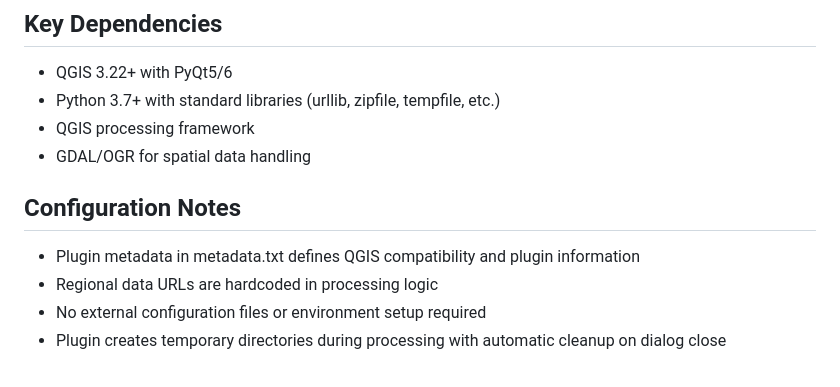
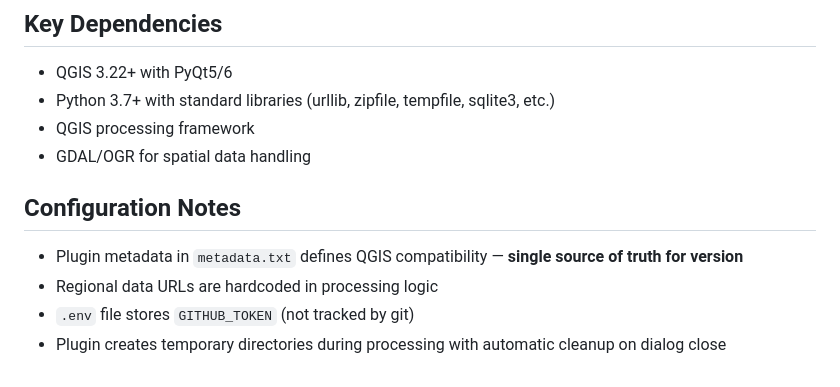
Before and after one commit to pigreco/CatastoIT_GML_Merger_Pro, a Markdown page: CLAUDE.md, the part around one of its changes. Drawn GitHub-style.

```diff
--- a/CLAUDE.md
+++ b/CLAUDE.md
@@ -58,13 +78,13 @@ If modifying UI or resources, use QGIS development tools:
 ## Key Dependencies
 
 - QGIS 3.22+ with PyQt5/6
-- Python 3.7+ with standard libraries (urllib, zipfile, tempfile, etc.)
+- Python 3.7+ with standard libraries (urllib, zipfile, tempfile, sqlite3, etc.)
 - QGIS processing framework
 - GDAL/OGR for spatial data handling
 
 ## Configuration Notes
 
-- Plugin metadata in metadata.txt defines QGIS compatibility and plugin information
+- Plugin metadata in `metadata.txt` defines QGIS compatibility — **single source of truth for version**
 - Regional data URLs are hardcoded in processing logic
-- No external configuration files or environment setup required
+- `.env` file stores `GITHUB_TOKEN` (not tracked by git)
 - Plugin creates temporary directories during processing with automatic cleanup on dialog close
```
Also changed, not shown: other parts of CLAUDE.md (+29 -9 lines).
